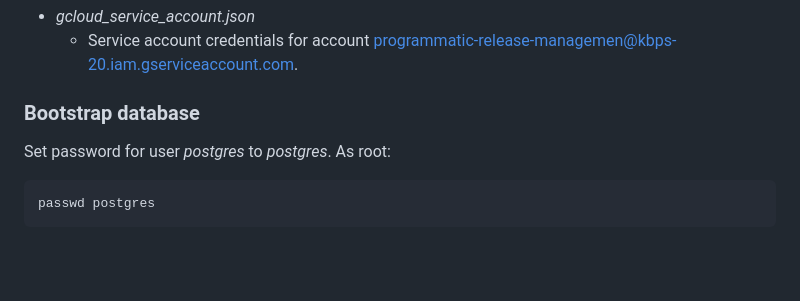
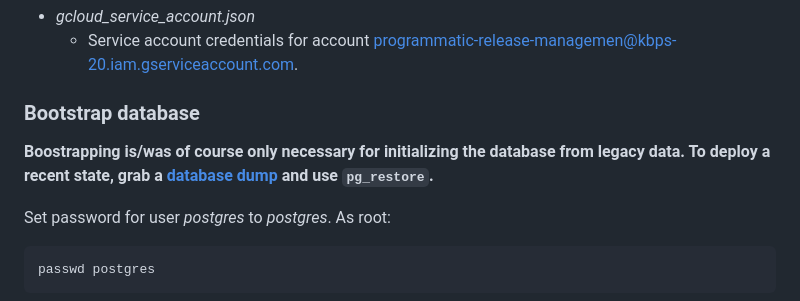
Before and after one commit to klubderkluebe/20kbps_pyramid, a Markdown page: DEPLOY.md, the part around the change. GitHub-like rendering; blank space fills up the shorter version.

Commit message:
upd DEPLOY.md

````diff
--- a/DEPLOY.md
+++ b/DEPLOY.md
@@ -146,6 +146,8 @@ Copy the secrets into *secrets*. The following files should be there:
 
 ### Bootstrap database
 
+**Boostrapping is/was of course only necessary for initializing the database from legacy data. To deploy a recent state, grab a [database dump](BACKUPS.md) and use `pg_restore`.**
+
 Set password for user *postgres* to *postgres*. As root:
 ```shell
 passwd postgres
````
